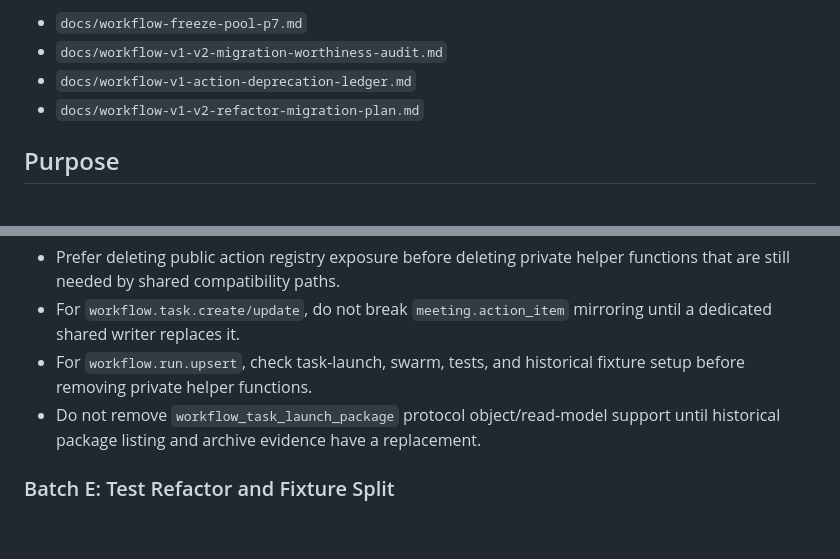
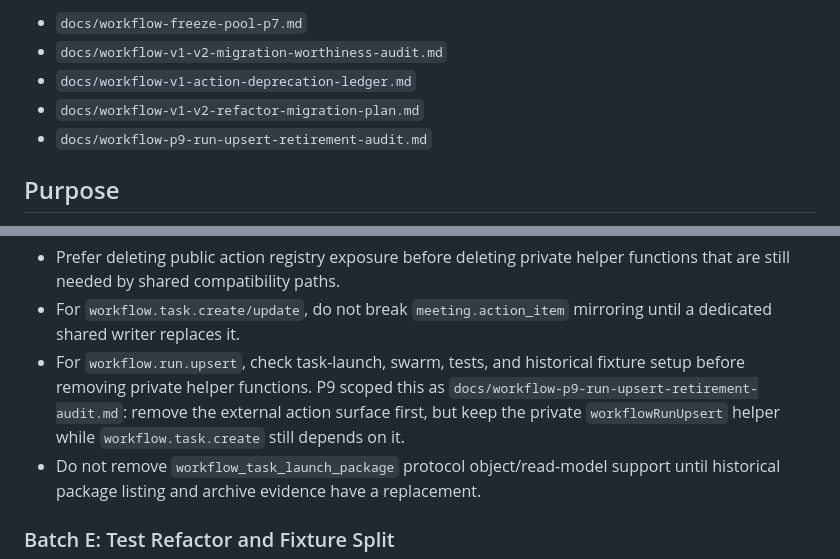
Before and after one commit to wildcatrun/trading-agents-workflow, a Markdown page: docs/workflow-p8-removal-candidates.md, 2 parts joined by grey strips. Drawn GitHub-style; blank space fills up the shorter version.

```diff
--- a/docs/workflow-p8-removal-candidates.md
+++ b/docs/workflow-p8-removal-candidates.md
@@ -8,6 +8,7 @@ Related:
 - `docs/workflow-v1-v2-migration-worthiness-audit.md`
 - `docs/workflow-v1-action-deprecation-ledger.md`
 - `docs/workflow-v1-v2-refactor-migration-plan.md`
+- `docs/workflow-p9-run-upsert-retirement-audit.md`
 
 ## Purpose
 
@@ -110,7 +111,10 @@ Expected implementation shape:
 - For `workflow.task.create/update`, do not break `meeting.action_item` mirroring
   until a dedicated shared writer replaces it.
 - For `workflow.run.upsert`, check task-launch, swarm, tests, and historical
-  fixture setup before removing private helper functions.
+  fixture setup before removing private helper functions. P9 scoped this as
+  `docs/workflow-p9-run-upsert-retirement-audit.md`: remove the external action
+  surface first, but keep the private `workflowRunUpsert` helper while
+  `workflow.task.create` still depends on it.
 - Do not remove `workflow_task_launch_package` protocol object/read-model support
   until historical package listing and archive evidence have a replacement.
 
```
Also changed, not shown: docs/workflow-p9-run-upsert-retirement-audit.md (added, +132 -0 lines), docs/workflow-v1-v2-migration-worthiness-audit.md (+14 -22 lines).
